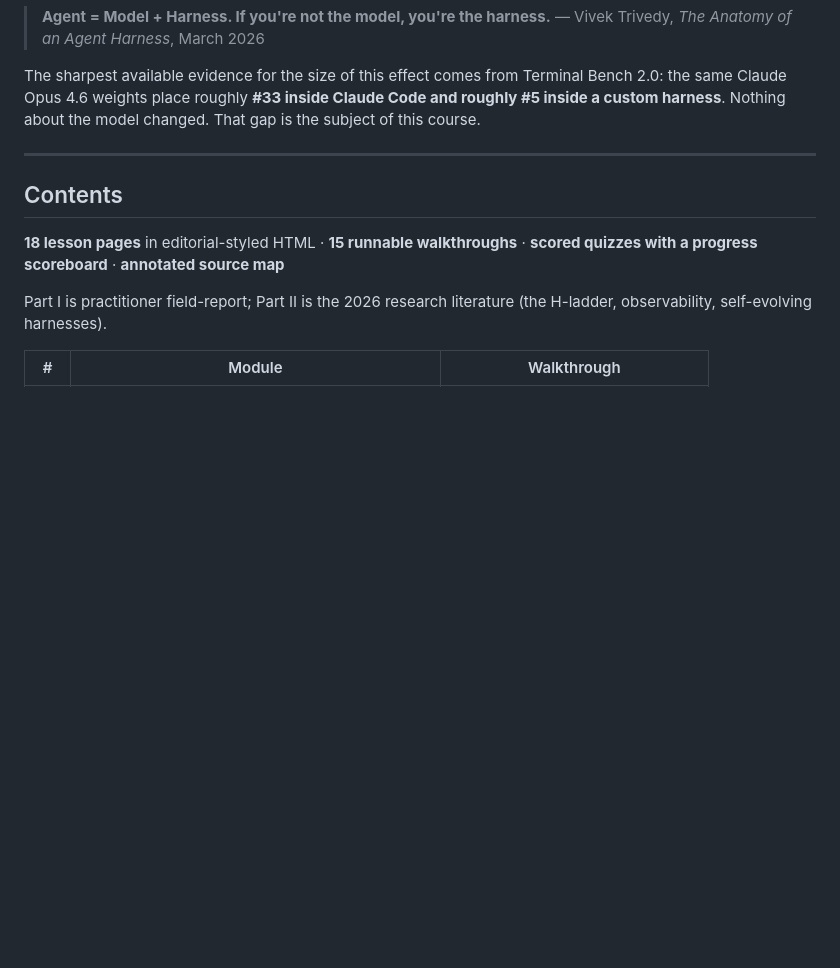
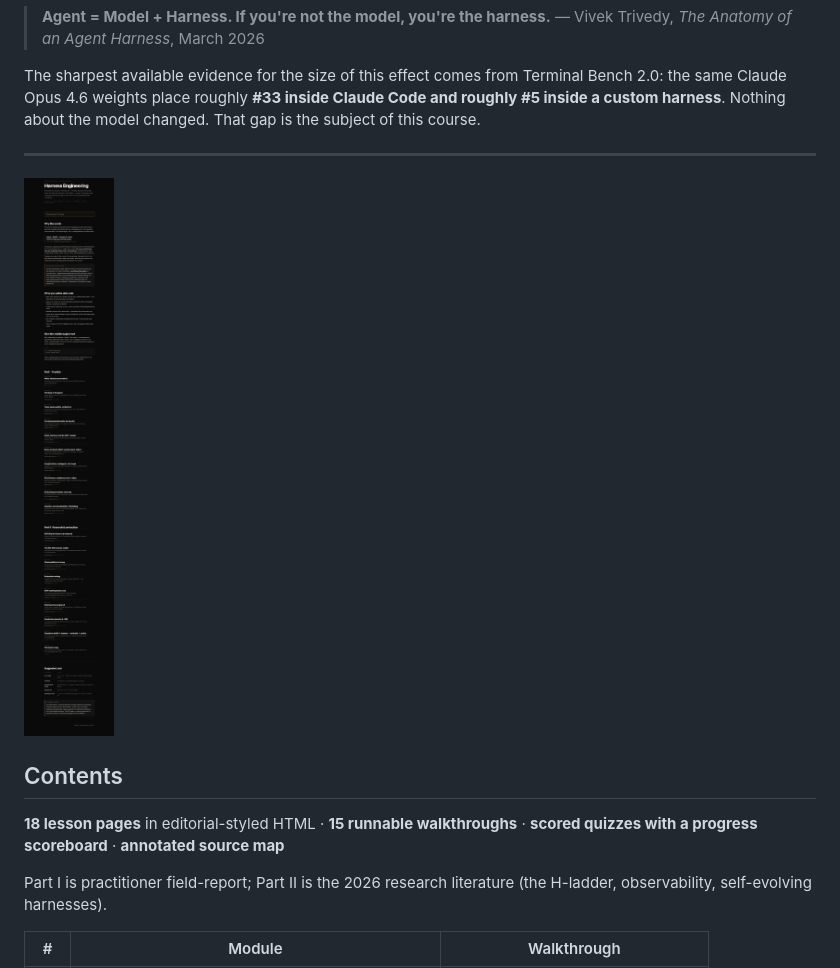
Before and after one commit to Premansh12/harness-engineering, a Markdown page: README.md, the part around the change. Rendered like a GitHub page; blank space fills up the shorter version.

Commit message:
README: attach hero syllabus screenshot (renders on GitHub via raw URL)

```diff
--- a/README.md
+++ b/README.md
@@ -10,6 +10,8 @@ The model is one input. Everything else — the loop, the tools, the context pol
 The sharpest available evidence for the size of this effect comes from Terminal Bench 2.0: the same Claude Opus 4.6 weights place roughly **#33 inside Claude Code and roughly #5 inside a custom harness**. Nothing about the model changed. That gap is the subject of this course.
 
 ---
+
+![Harness Engineering — syllabus](https://raw.githubusercontent.com/Premansh12/harness-engineering/main/assets/hero.png)
 
 ## Contents
 
```
